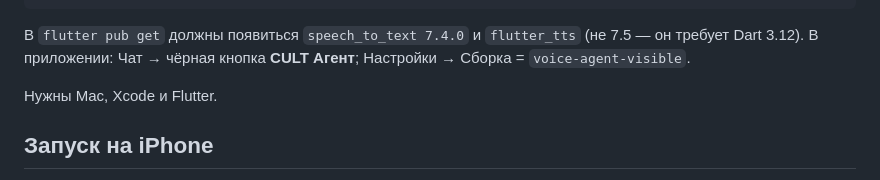
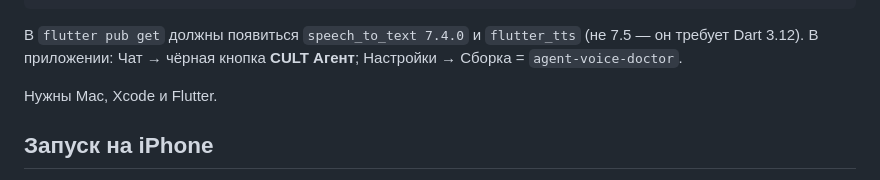
Before and after one commit to sifonyarya-afk/cult, a Markdown page: mobile/README.md, the part around the change. Rendered like a GitHub page.

````diff
--- a/mobile/README.md
+++ b/mobile/README.md
@@ -41,7 +41,7 @@ cd ..
 flutter run
 ```
 
-В `flutter pub get` должны появиться `speech_to_text 7.4.0` и `flutter_tts` (не 7.5 — он требует Dart 3.12). В приложении: Чат → чёрная кнопка **CULT Агент**; Настройки → Сборка = `voice-agent-visible`.
+В `flutter pub get` должны появиться `speech_to_text 7.4.0` и `flutter_tts` (не 7.5 — он требует Dart 3.12). В приложении: Чат → чёрная кнопка **CULT Агент**; Настройки → Сборка = `agent-voice-doctor`.
 
 Нужны Mac, Xcode и Flutter.
 
````
